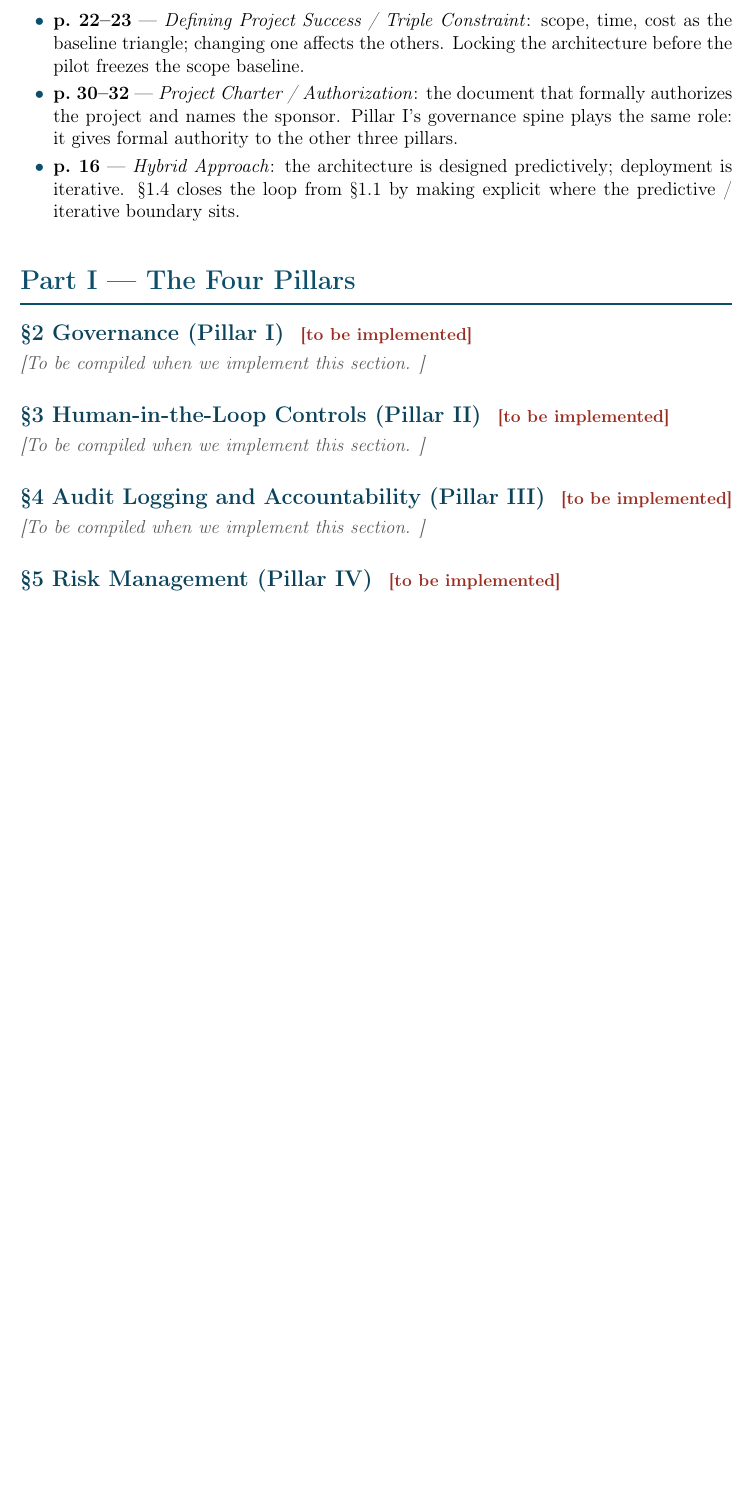
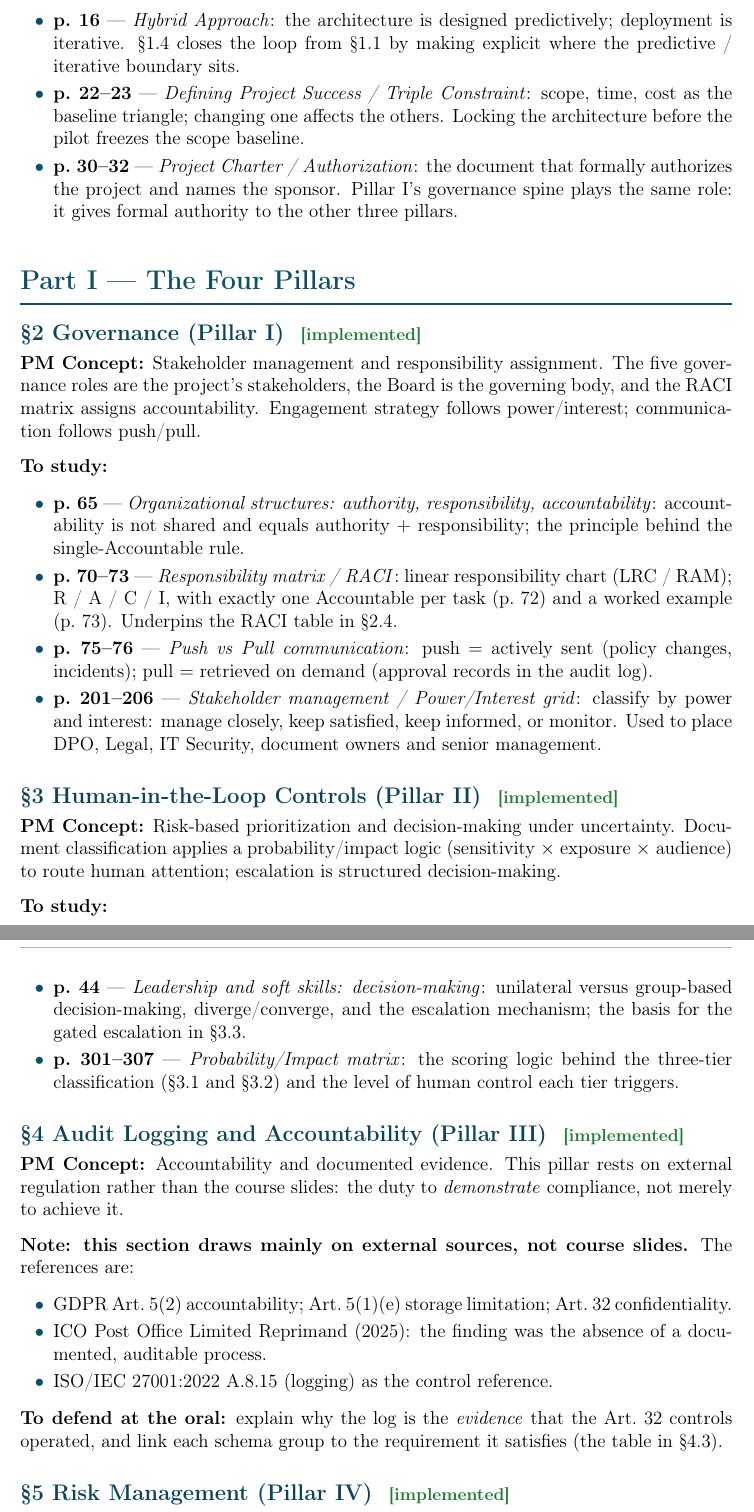
Before and after one commit to mindPazi/business-and-project-management, a LaTeX document (parallel_theory.tex): part of page 3 of 4 before the commit and two parts of pages 3 and 4 of 5 after it, the two joined at a grey line, cut so that both start at the same text, the shorter picture padded with empty space. Compiled offline with pdfLaTeX.

Commit message:
docs(theory): fill pillar slide references and sort by page
Add slide references for Pillars I-IV (incl. RACI p.65/70-73 and decision-making p.44), reorder each list by ascending page, and point stale project.tex references at src.tex.

```diff
--- a/parallel_theory.tex
+++ b/parallel_theory.tex
@@ -174,30 +174,44 @@ This document grows in parallel with \texttt{project.tex}. For each section of t
 \concetto{Project authorization and scope baseline. Defining the four-pillar architecture before the pilot is the PM act of establishing a project baseline: a documented, agreed description of what will be built, against which all subsequent changes are evaluated.}
 \textbf{To study:}
 \begin{itemize}
+  \slide{16}{Hybrid Approach}{the architecture is designed predictively; deployment is iterative. \S1.4 closes the loop from \S1.1 by making explicit where the predictive / iterative boundary sits.}
   \slide{22--23}{Defining Project Success / Triple Constraint}{scope, time, cost as the baseline triangle; changing one affects the others. Locking the architecture before the pilot freezes the scope baseline.}
   \slide{30--32}{Project Charter / Authorization}{the document that formally authorizes the project and names the sponsor. Pillar~I's governance spine plays the same role: it gives formal authority to the other three pillars.}
-  \slide{16}{Hybrid Approach}{the architecture is designed predictively; deployment is iterative. \S1.4 closes the loop from \S1.1 by making explicit where the predictive / iterative boundary sits.}
 \end{itemize}
 
 % ============================================================
 \section{Part I --- The Four Pillars}
 
 % ------------------------------------------------------------
-\subsection{\S2 Governance (Pillar I) \ \statustodo}
-\placeholder{}
-% expected: Stakeholder management + Power/Interest matrix (p.201-206), Push/Pull (p.75-76), RACI / organizational structures.
+\subsection{\S2 Governance (Pillar I) \ \statusdone}
+\concetto{Stakeholder management and responsibility assignment. The five governance roles are the project's stakeholders, the Board is the governing body, and the RACI matrix assigns accountability. Engagement strategy follows power/interest; communication follows push/pull.}
+\textbf{To study:}
+\begin{itemize}
+  \slide{65}{Organizational structures: authority, responsibility, accountability}{accountability is not shared and equals authority $+$ responsibility; the principle behind the single-Accountable rule.}
+  \slide{70--73}{Responsibility matrix / RACI}{linear responsibility chart (LRC / RAM); R / A / C / I, with exactly one Accountable per task (p.~72) and a worked example (p.~73). Underpins the RACI table in \S2.4.}
+  \slide{75--76}{Push vs Pull communication}{push $=$ actively sent (policy changes, incidents); pull $=$ retrieved on demand (approval records in the audit log).}
+  \slide{201--206}{Stakeholder management / Power/Interest grid}{classify by power and interest: manage closely, keep satisfied, keep informed, or monitor. Used to place DPO, Legal, IT Security, document owners and senior management.}
+\end{itemize}
 
 % ------------------------------------------------------------
-\subsection{\S3 Human-in-the-Loop Controls (Pillar II) \ \statustodo}
-\placeholder{}
-% expected: document risk classification -> Probability-Impact (p.301-307); decision making / escalation.
+\subsection{\S3 Human-in-the-Loop Controls (Pillar II) \ \statusdone}
+\concetto{Risk-based prioritization and decision-making under uncertainty. Document classification applies a probability/impact logic (sensitivity $\times$ exposure $\times$ audience) to route human attention; escalation is structured decision-making.}
+\textbf{To study:}
+\begin{itemize}
+  \slide{44}{Leadership and soft skills: decision-making}{unilateral versus group-based decision-making, diverge/converge, and the escalation mechanism; the basis for the gated escalation in \S3.3.}
+  \slide{301--307}{Probability/Impact matrix}{the scoring logic behind the three-tier classification (\S3.1 and \S3.2) and the level of human control each tier triggers.}
+\end{itemize}
 
 % ------------------------------------------------------------
-\subsection{\S4 Audit Logging and Accountability (Pillar III) \ \statustodo}
-\placeholder{}
-% expected: mainly external standards (GDPR accountability); little from the slides.
+\subsection{\S4 Audit Logging and Accountability (Pillar III) \ \statusdone}
+\concetto{Accountability and documented evidence. This pillar rests on external regulation rather than the course slides: the duty to \emph{demonstrate} compliance, not merely to achieve it.}
+\textbf{Note: this section draws mainly on external sources, not course slides.} The references are:
+\begin{itemize}
+  \item GDPR Art.~5(2) accountability; Art.~5(1)(e) storage limitation; Art.~32 confidentiality.
+  \item ICO Post Office Limited Reprimand (2025): the finding was the absence of a documented, auditable process.
+  \item ISO/IEC 27001:2022 A.8.15 (logging) as the control reference.
+\end{itemize}
+\textbf{To defend at the oral:} explain why the log is the \emph{evidence} that the Art.~32 controls operated, and link each schema group to the requirement it satisfies (the table in \S4.3).
 
 % ------------------------------------------------------------
-\subsection{\S5 Risk Management (Pillar IV) \ \statustodo}
-\placeholder{The section richest in theory from the slides.}
-% expected: PMI risk framework 6-step (p.357-388); Probability-Impact matrix (p.301-307); flaw of averages + Monte Carlo (p.308-311, 351-356); EMV + Decision Tree (p.322-330); response strategies Avoid/Transfer/Mitigate/Accept (p.363); reserves and triggers (p.366-387).
+\subsection{\S5 Risk Management (Pillar IV) \ \statusdone}
```
Also changed, not shown: parallel_theory.tex (16 more changed lines).
